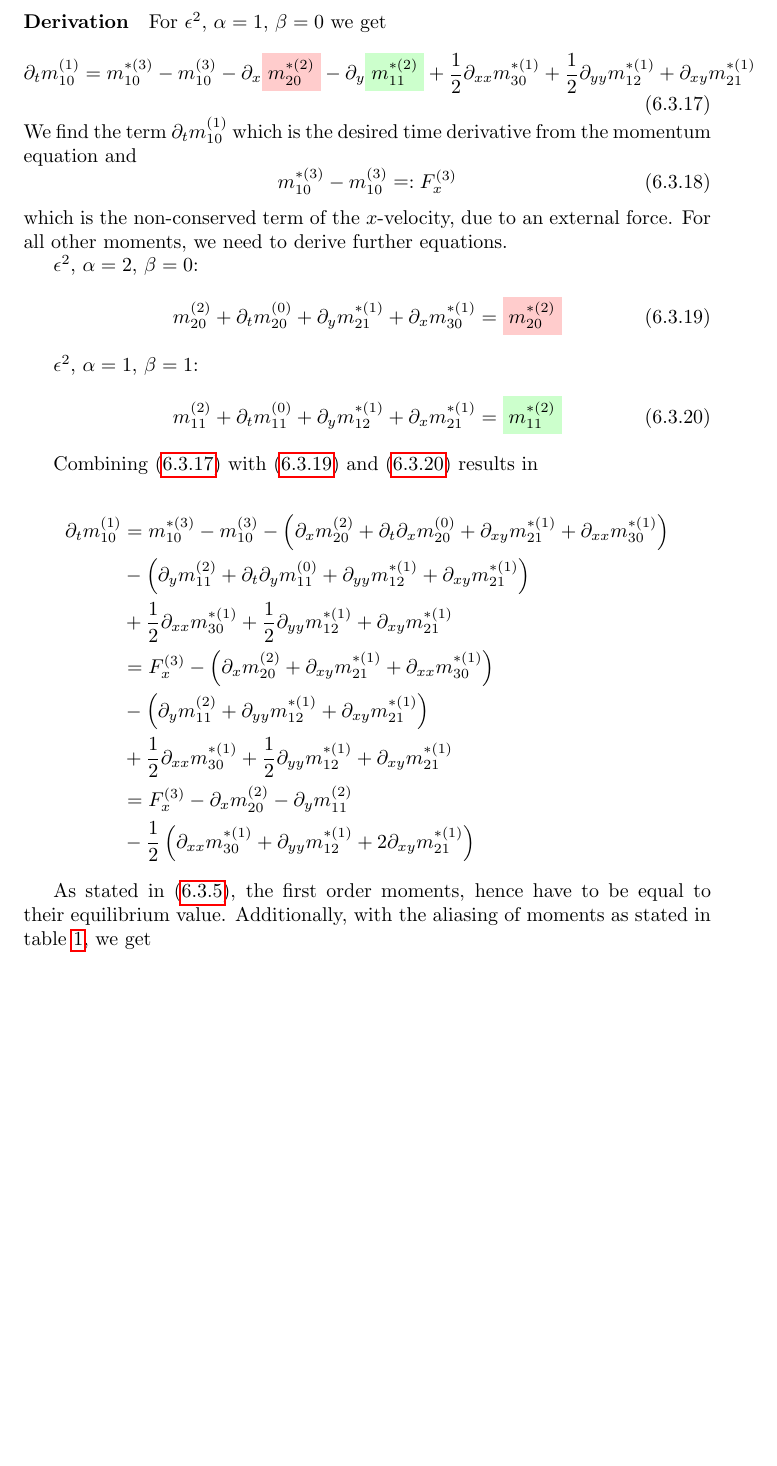
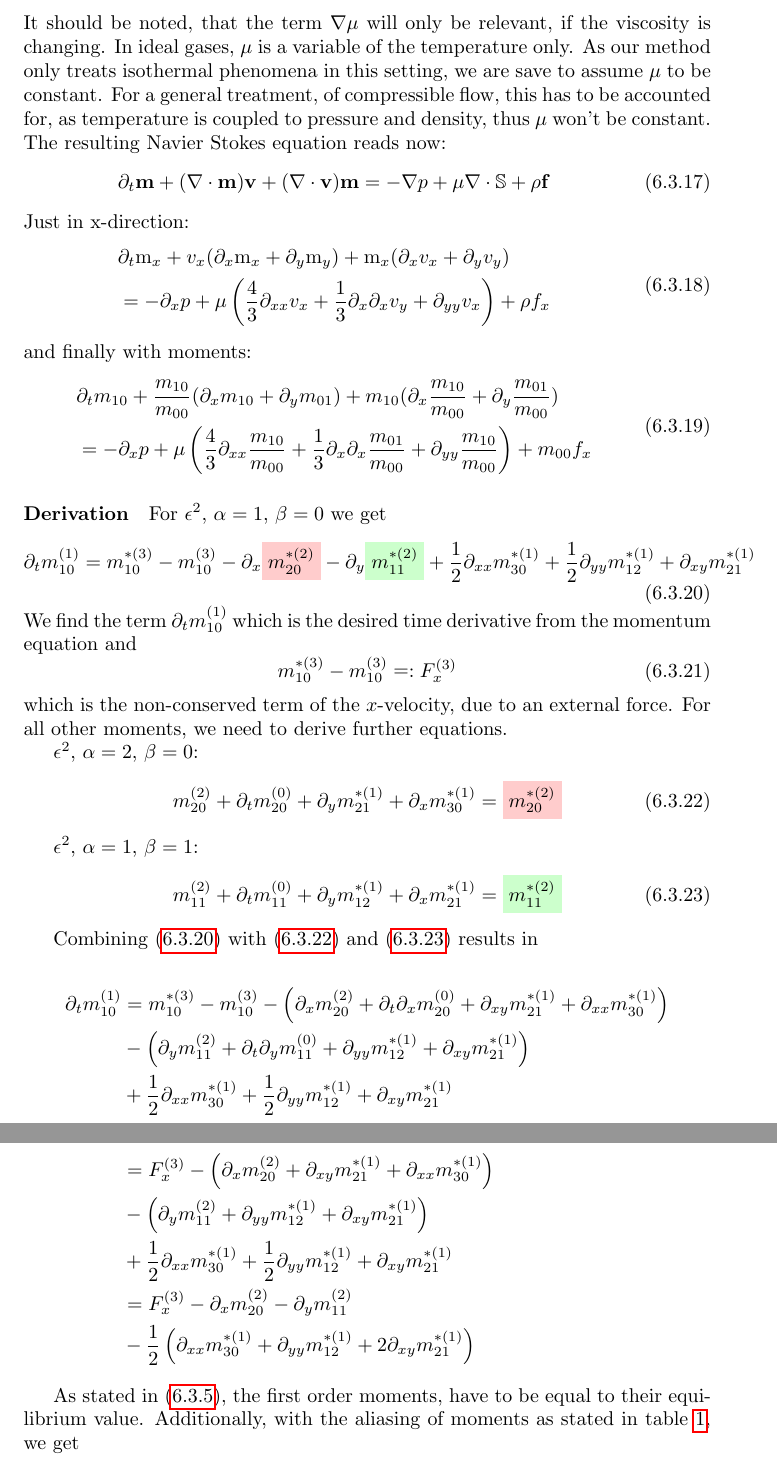
Before and after one commit to FlorianRohm/masters_thesis, a LaTeX document (papers/Geier2015507/notes.tex): part of page 28 of 28 before the commit and two parts of pages 28 and 29 of 29 after it, the two joined at a grey line, cut at the place of the change, the shorter picture padded with empty space. Compiled offline with pdfLaTeX.

Commit message:
simplification of ns, mu constant

```diff
--- a/papers/Geier2015507/notes.tex
+++ b/papers/Geier2015507/notes.tex
@@ -1320,7 +1320,40 @@ Only the x-direction is stated:
     + m_{00}f_x
   \end{aligned}
 \end{equation}
-
+It should be noted, that the term $\nabla \mu$ will only be relevant, if the viscosity is changing. In ideal gases, $\mu$ is a variable of the temperature only. As our method only treats isothermal phenomena in this setting, we are save to assume $\mu$ to be constant.
+For a general treatment, of compressible flow, this has to be accounted for, as temperature is coupled to pressure and density, thus $\mu$ won't be constant.
+The resulting Navier Stokes equation reads now:
+\begin{equation}
+  \label{eq:compressible NS isotherm}
+  \partial_t \mathbf{m} + (\nabla \cdot \mathbf{m})\mathbf{v} + (\nabla \cdot \mathbf{v})\mathbf{m}
+    &= - \nabla p + \mu \nabla \cdot \mathbb{S} + \rho \mathbf{f}
+\end{equation}
+Just in x-direction:
+\begin{equation}
+  \begin{aligned}
+    & \partial_t \text{m}_x
+    + v_x (\partial_x \text{m}_x + \partial_y \text{m}_y)
+    + \text{m}_x (\partial_x v_x + \partial_y v_y)  \\
+    & =
+     - \partial_x p
+     + \mu \left(\frac{4}{3}\partial_{xx}v_x
+            + \frac{1}{3}\partial_x\partial_x v_y
+            + \partial_{yy} v_x \right)  + \rho f_x
+  \end{aligned}
+\end{equation}
+and finally with moments:
+\begin{equation}
+  \begin{aligned}
+    & \partial_t m_{10}
+    + \frac{m_{10}}{m_{00}} (\partial_x m_{10} + \partial_y m_{01})
+    + m_{10} (\partial_x \frac{m_{10}}{m_{00}} + \partial_y \frac{m_{01}}{m_{00}})  \\
+    & =
+     - \partial_x p
+     + \mu \left(\frac{4}{3}\partial_{xx}\frac{m_{10}}{m_{00}}
+            + \frac{1}{3}\partial_x\partial_x \frac{m_{01}}{m_{00}}
+            + \partial_{yy} \frac{m_{10}}{m_{00}} \right) + m_{00}f_x
+  \end{aligned}
+\end{equation}
 \paragraph{Derivation}
 \label{par:Derivation of momentum equation}
 
@@ -1388,7 +1421,7 @@ Combining~\eqref{eq: start of momentum equation derivation} with~\eqref{eq: m20*
   \end{aligned}
 \end{align}
 
-As stated in~\eqref{eq:first order collision invariant}, the first order moments, hence have to be equal to their equilibrium value. Additionally, with the aliasing of moments as stated in table~\ref{table:D2Q9 moments}, we get
+As stated in~\eqref{eq:first order collision invariant}, the first order moments, have to be equal to their equilibrium value. Additionally, with the aliasing of moments as stated in table~\ref{table:D2Q9 moments}, we get
 \begin{equation}
   \begin{aligned}
   \partial_t m_{10}^{(1)}
```
Also changed, not shown: papers/Geier2015507/notes.tex (2 more changed lines).
